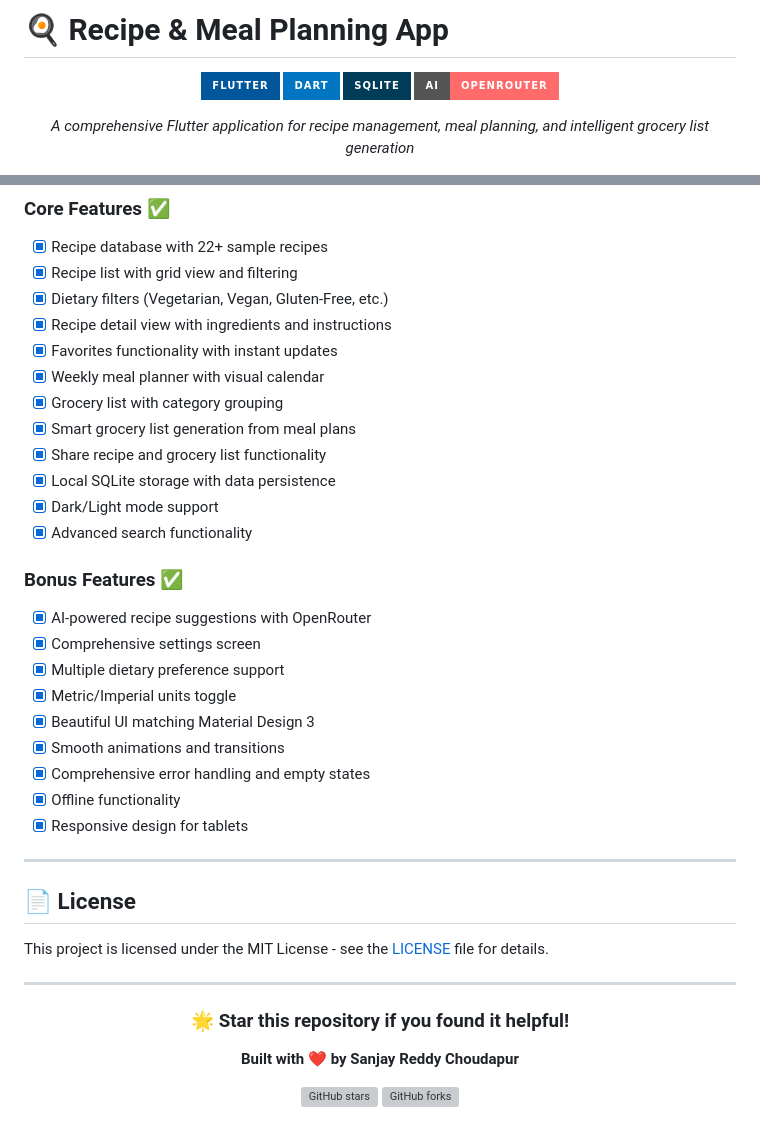
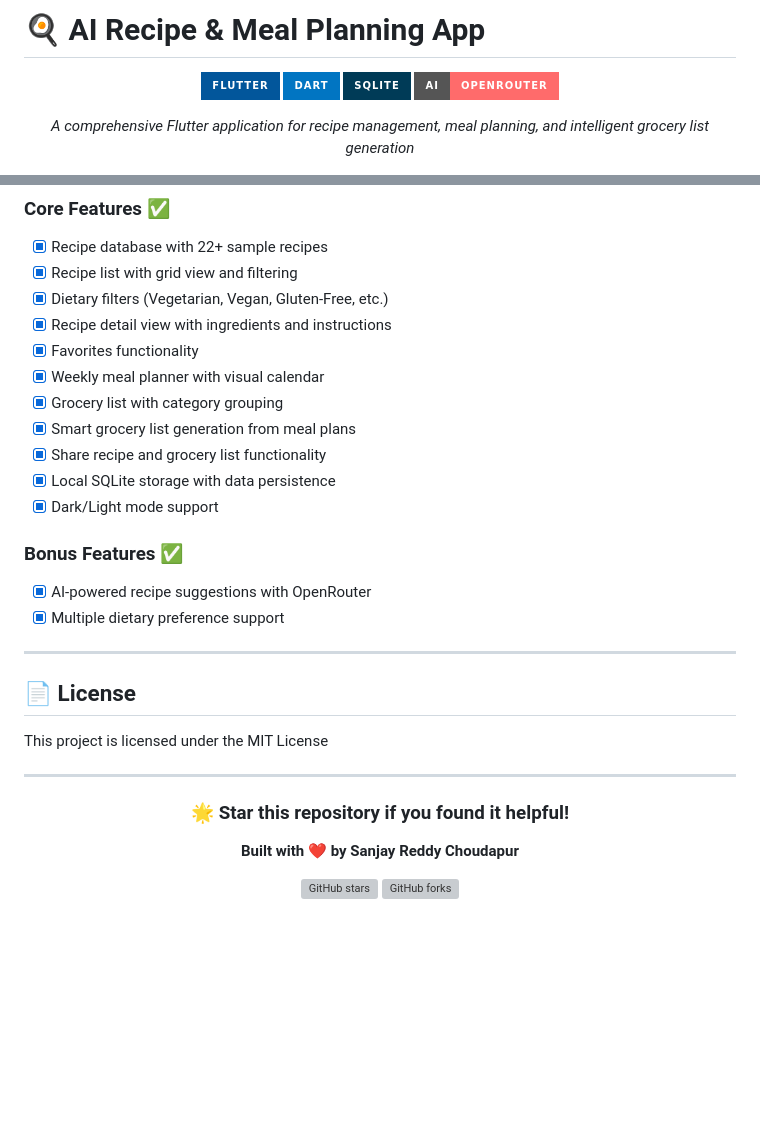
Before and after one commit to sannzay/recipe-meal-planner-app, a Markdown page: README.md, 2 parts joined by grey strips. GitHub-like rendering; badges without logos; blank space fills up the shorter version; grey boxes are pictures that could not be loaded.

Commit message:
Rename app to 'AI Recipe & Meal Planning App'
Updated project name and adjusted feature list.

```diff
--- a/README.md
+++ b/README.md
@@ -1,4 +1,4 @@
-# 🍳 Recipe & Meal Planning App
+# 🍳 AI Recipe & Meal Planning App
 
 <div align="center">
 
@@ -278,31 +278,23 @@ The app integrates with OpenRouter API to provide intelligent recipe suggestions
 - [x] Recipe list with grid view and filtering
 - [x] Dietary filters (Vegetarian, Vegan, Gluten-Free, etc.)
 - [x] Recipe detail view with ingredients and instructions
-- [x] Favorites functionality with instant updates
+- [x] Favorites functionality
 - [x] Weekly meal planner with visual calendar
 - [x] Grocery list with category grouping
 - [x] Smart grocery list generation from meal plans
 - [x] Share recipe and grocery list functionality
 - [x] Local SQLite storage with data persistence
 - [x] Dark/Light mode support
-- [x] Advanced search functionality
 
 ### Bonus Features ✅
 - [x] AI-powered recipe suggestions with OpenRouter
-- [x] Comprehensive settings screen
 - [x] Multiple dietary preference support
-- [x] Metric/Imperial units toggle
-- [x] Beautiful UI matching Material Design 3
-- [x] Smooth animations and transitions
-- [x] Comprehensive error handling and empty states
-- [x] Offline functionality
-- [x] Responsive design for tablets
 
 ---
 
 ## 📄 License
 
-This project is licensed under the MIT License - see the [LICENSE](LICENSE) file for details.
+This project is licensed under the MIT License
 
 ---
 
```
Also changed, not shown: other parts of README.md (+2 -2 lines).
